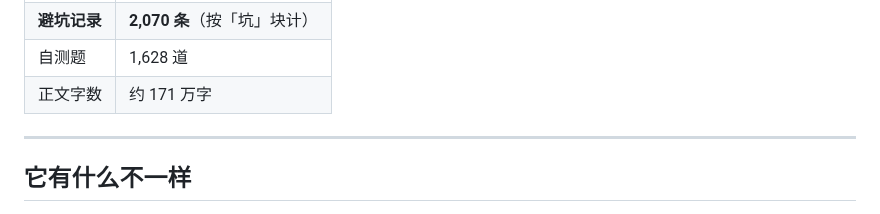
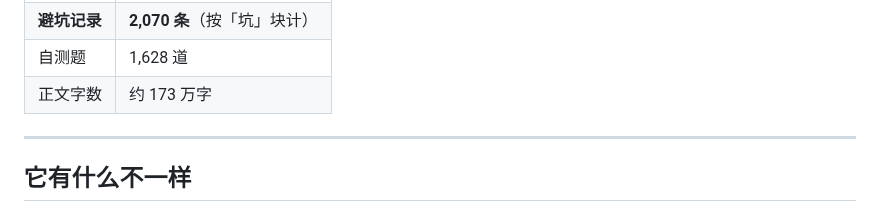
Before and after one commit to FuHengrui/ai-agent-roadmap, a Markdown page: README.md, the part around the change. GitHub-like rendering.

Commit message:
README 字数同步 171→173 万（CI 红的原因）

```diff
--- a/README.md
+++ b/README.md
@@ -69,7 +69,7 @@
 | 知识点 | 2,189 |
 | **避坑记录** | **2,070 条**（按「坑」块计） |
 | 自测题 | 1,628 道 |
-| 正文字数 | 约 171 万字 |
+| 正文字数 | 约 173 万字 |
 
 ---
 
```
